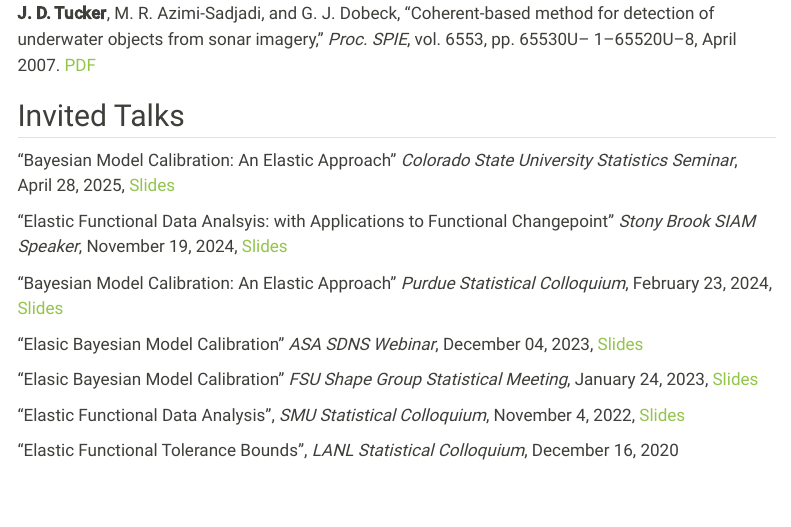
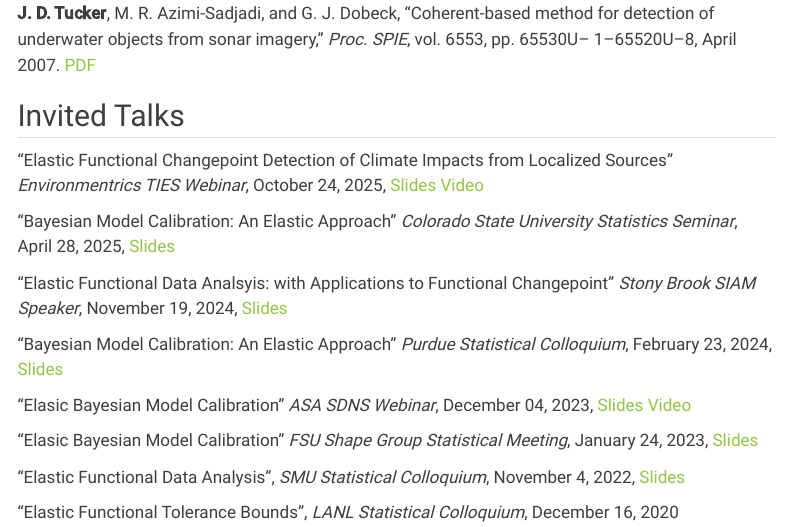
Before and after one commit to jdtuck/website, a Quarto document (papers.qmd): the page in a window 1100 px wide, from 6130 px down. Rendered offline with R 4.5, knitr and Pandoc in place of Quarto, with nearby package versions; menus at the side of the page are left out.

Commit message:
add TIES talk

```diff
--- a/papers.qmd
+++ b/papers.qmd
@@ -161,13 +161,15 @@ N. Klausner, M. R. Azimi-Sadjadi, and **J. D. Tucker**, "Underwater target detec
 **J. D. Tucker**, M. R. Azimi-Sadjadi, and G. J. Dobeck, "Coherent-based method for detection of underwater objects from sonar imagery," *Proc. SPIE*, vol. 6553, pp. 65530U– 1–65520U–8, April 2007. [PDF](Papers/spie07.pdf)
 
 ## Invited Talks
+"Elastic Functional Changepoint Detection of Climate Impacts from Localized Sources" *Environmentrics TIES Webinar*, October 24, 2025, [Slides](https://jdtuck.github.io/presentations/TIES_Webinar_Oct_25/TIES_Webinar_Oct25.html) [Video](https://www.youtube.com/@environmetricswebinar3128)
+
 "Bayesian Model Calibration: An Elastic Approach" *Colorado State University Statistics Seminar*, April 28, 2025, [Slides](https://jdtuck.github.io/presentations/CSU_April25/CSU_April25.html)
 
 "Elastic Functional Data Analsyis: with Applications to Functional Changepoint" *Stony Brook SIAM Speaker*, November 19, 2024, [Slides](https://jdtuck.github.io/presentations/StoneyBrook_Nov_24/StoneyBrook_Nov_24.html)
 
 "Bayesian Model Calibration: An Elastic Approach" *Purdue Statistical Colloquium*, February 23, 2024, [Slides](https://jdtuck.github.io/presentations/Purdue_Feb24/Purdue_Feb24.html)
 
-"Elasic Bayesian Model Calibration" *ASA SDNS Webinar*, December 04, 2023, [Slides](https://jdtuck.github.io/presentations/ASA_23_Calibration/index.html)
+"Elasic Bayesian Model Calibration" *ASA SDNS Webinar*, December 04, 2023, [Slides](https://jdtuck.github.io/presentations/ASA_23_Calibration/index.html) [Video](https://www.youtube.com/watch?v=UNyOfL_zLX8&t=1469s)
 
 "Elasic Bayesian Model Calibration" *FSU Shape Group Statistical Meeting*, January 24, 2023, [Slides](https://jdtuck.github.io/presentations/FSU_Jan23/FSU_Jan23.html)
 
```
